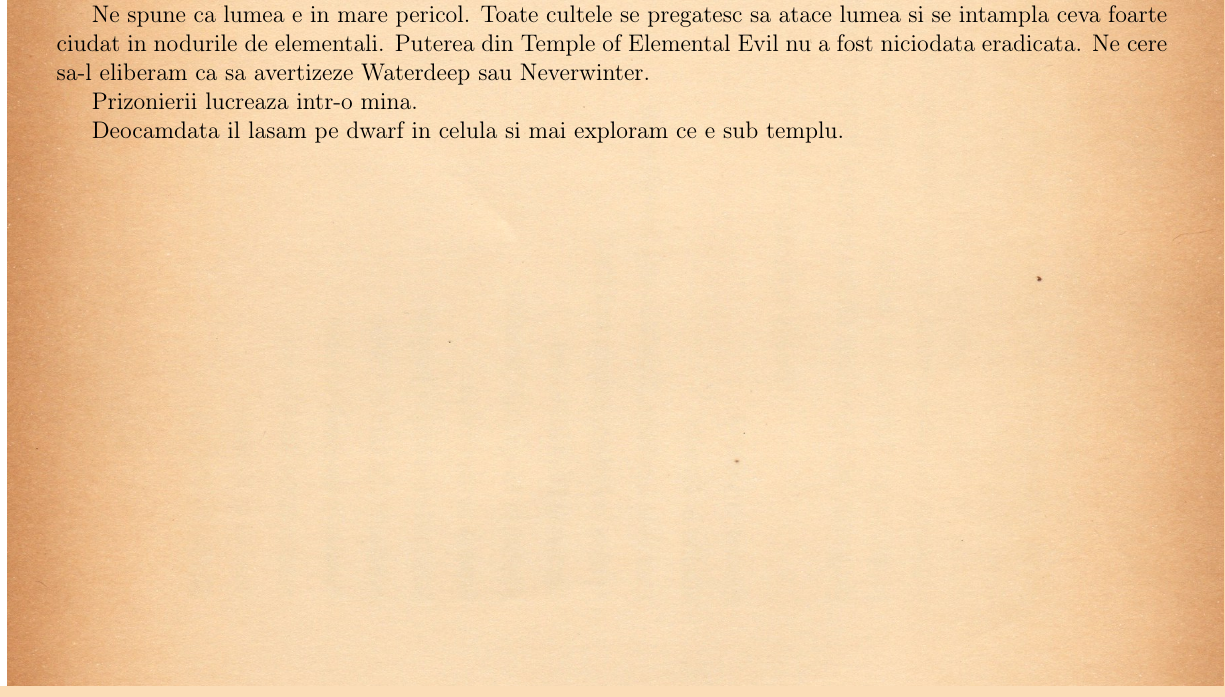
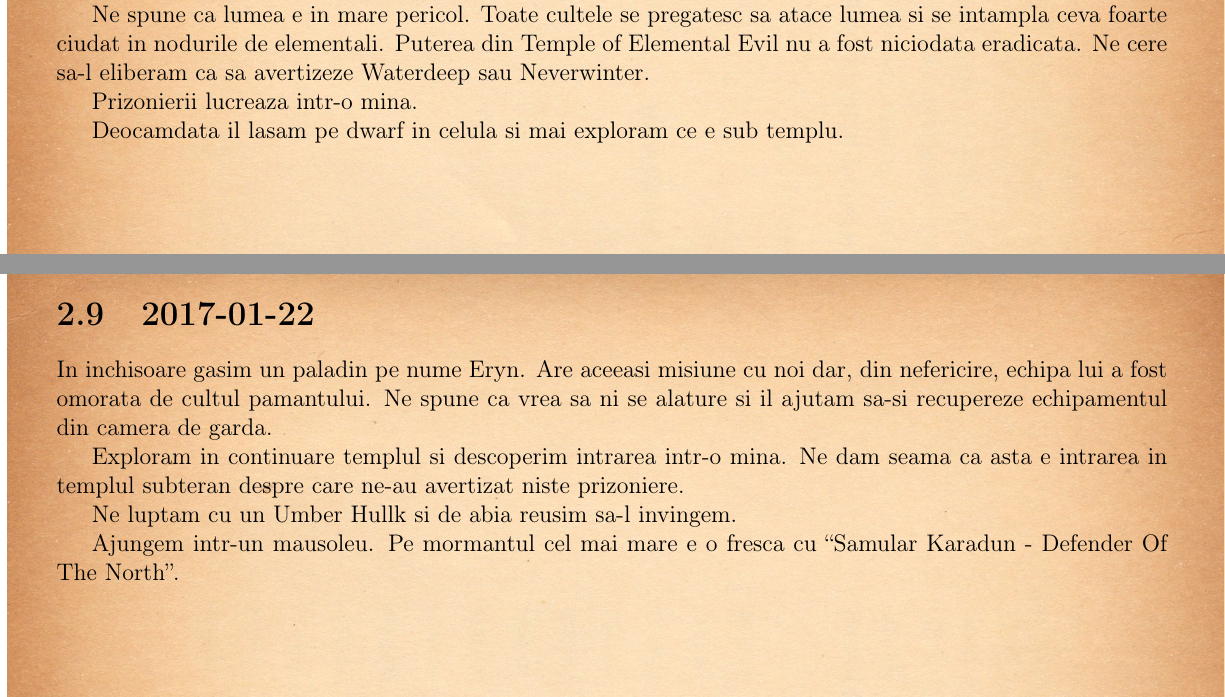
Before and after one commit to lorinescu/princes-of-the-apocalypse-journal, a LaTeX book (princes_of_apocalypse_journal.tex): part of page 10 of 19 before the commit and two parts of pages 10 and 11 of 20 after it, the two joined at a grey line, cut so that both start at the same text. Compiled offline with pdfLaTeX.

Commit message:
temple of stone - mausoleum, eryn

```diff
--- a/princes_of_apocalypse_journal.tex
+++ b/princes_of_apocalypse_journal.tex
@@ -520,6 +520,18 @@
 
 \newpage
 
+\section{2017-01-22}
+
+In inchisoare gasim un paladin pe nume Eryn. Are aceeasi misiune cu noi dar, din nefericire, echipa lui a fost
+omorata de cultul pamantului. Ne spune ca vrea sa ni se alature si il ajutam sa-si recupereze echipamentul din camera de garda.
+
+Exploram in continuare templul si descoperim intrarea intr-o mina. Ne dam seama ca asta e intrarea in templul subteran despre
+care ne-au avertizat niste prizoniere.
+
+Ne luptam cu un Umber Hullk si de abia reusim sa-l invingem.
+
+Ajungem intr-un mausoleu. Pe mormantul cel mai mare e o fresca cu ``Samular Karadun - Defender Of The North''.
+
 \chapter{Investigatie}
 \tikzstyle{abstract}=[rectangle, draw=black, rounded corners, fill=brown!90, drop shadow,text centered, anchor=north, text=white, text width=4cm, minimum width=2cm, minimum height=3cm]
 \tikzstyle{line}=[-, thick]
```
